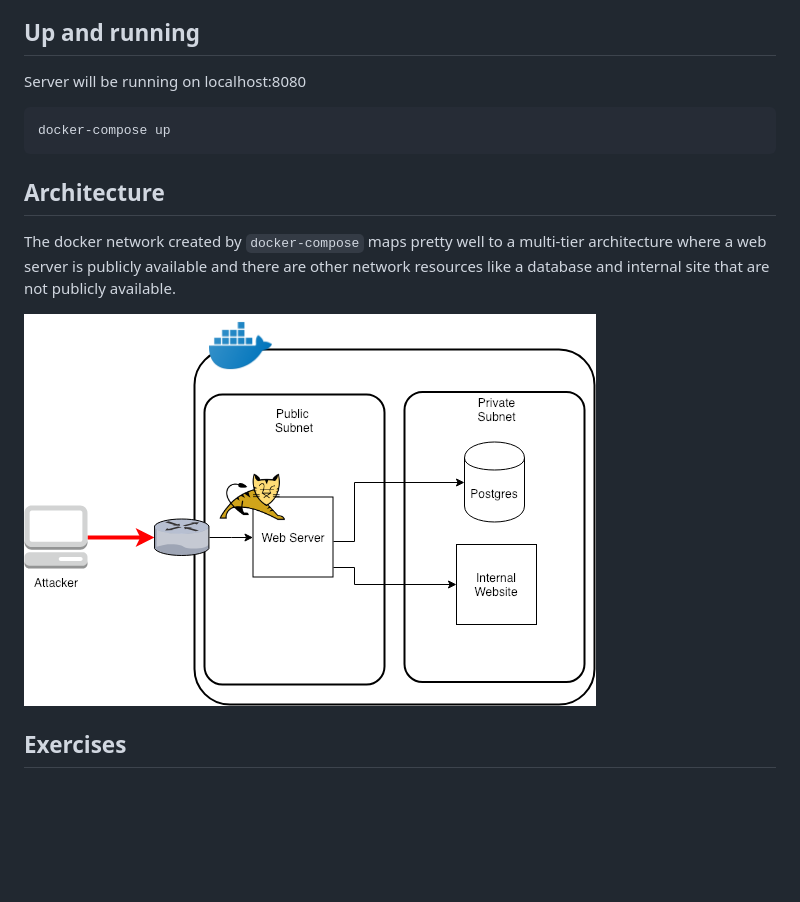
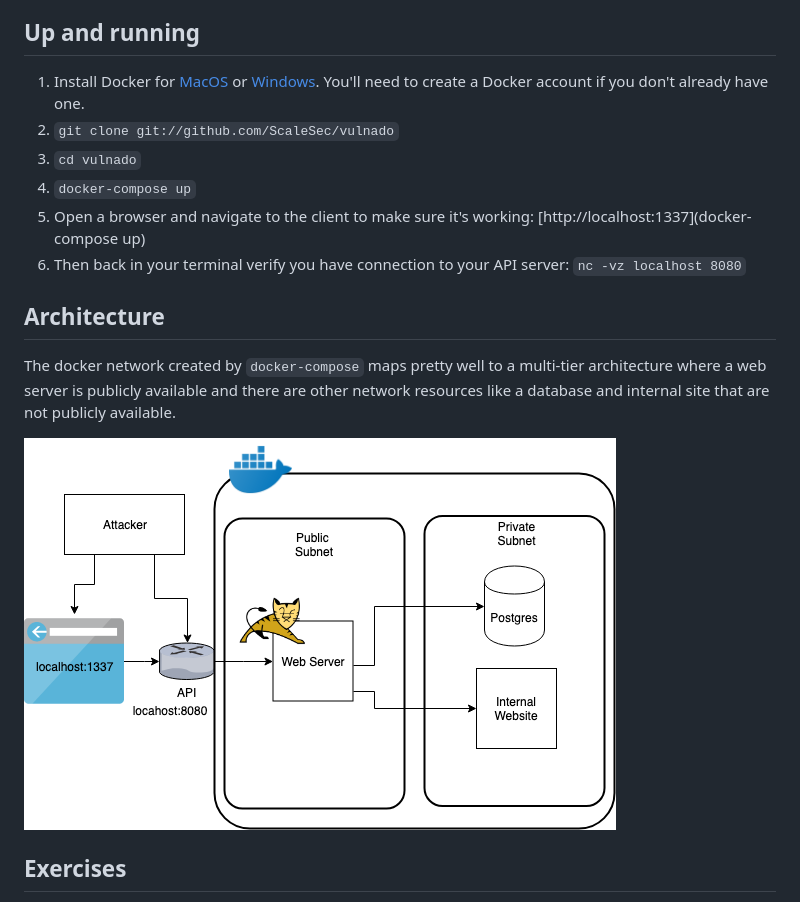
Before and after one commit to ScaleSec/vulnado, a Markdown page: README.md, the part around the change. Drawn GitHub-style; pictures changed too: exercises/assets/arch.png; blank space fills up the shorter version.

Commit message:
Updated main readme instructions and architecture to include client

````diff
--- a/README.md
+++ b/README.md
@@ -4,11 +4,12 @@ This application and exercises will take you through some of the OWASP top 10 Vu
 
 ## Up and running
 
-Server will be running on localhost:8080
-
-```
-docker-compose up
-```
+1. Install Docker for [MacOS](https://hub.docker.com/editions/community/docker-ce-desktop-mac) or [Windows](https://hub.docker.com/editions/community/docker-ce-desktop-windows). You'll need to create a Docker account if you don't already have one.
+2. `git clone git://github.com/ScaleSec/vulnado`
+3. `cd vulnado`
+4. `docker-compose up`
+5. Open a browser and navigate to the client to make sure it's working: [http://localhost:1337](docker-compose up)
+6. Then back in your terminal verify you have connection to your API server: `nc -vz localhost 8080`
 
 ## Architecture
 
````
Also changed, not shown: 1 other file.
